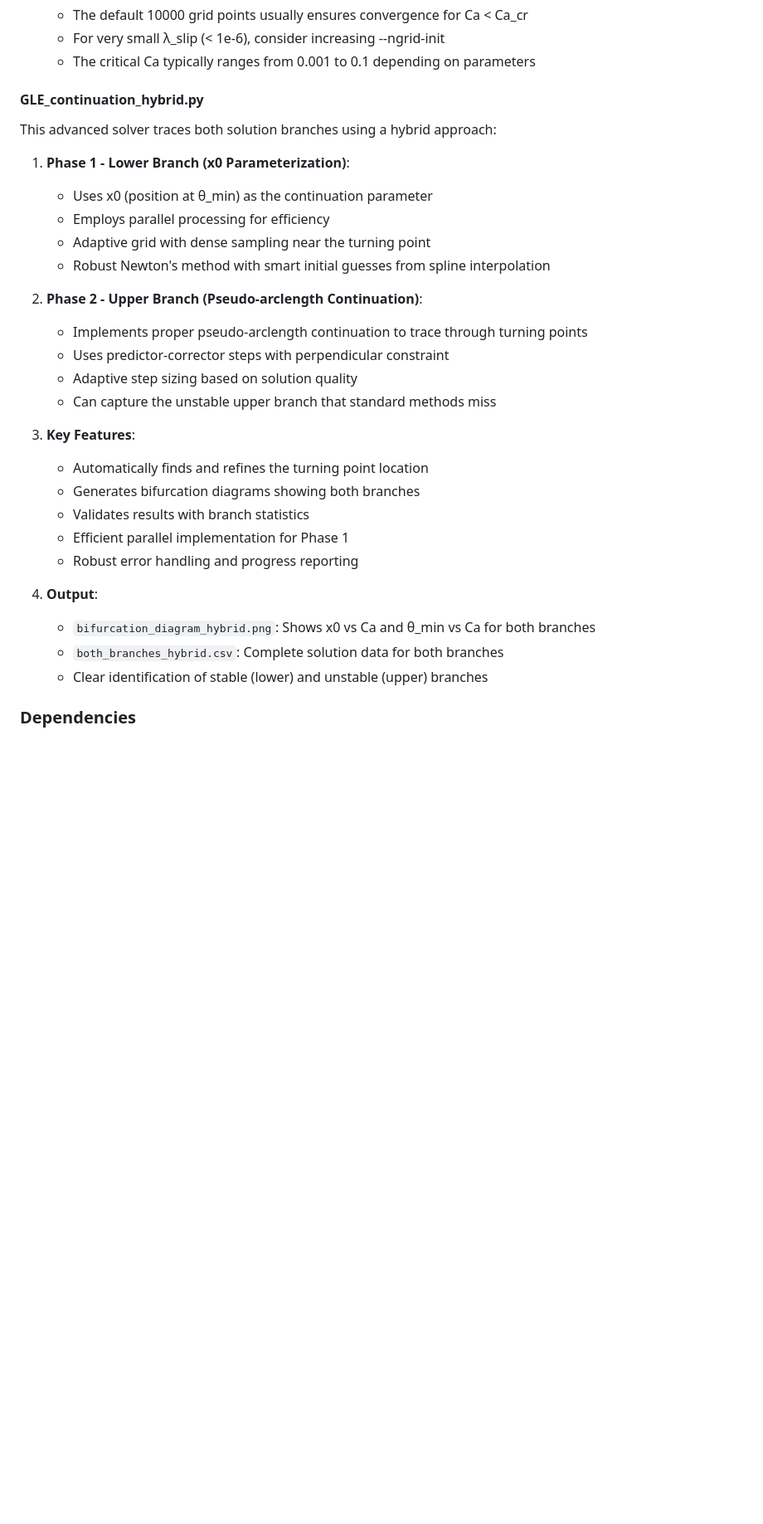
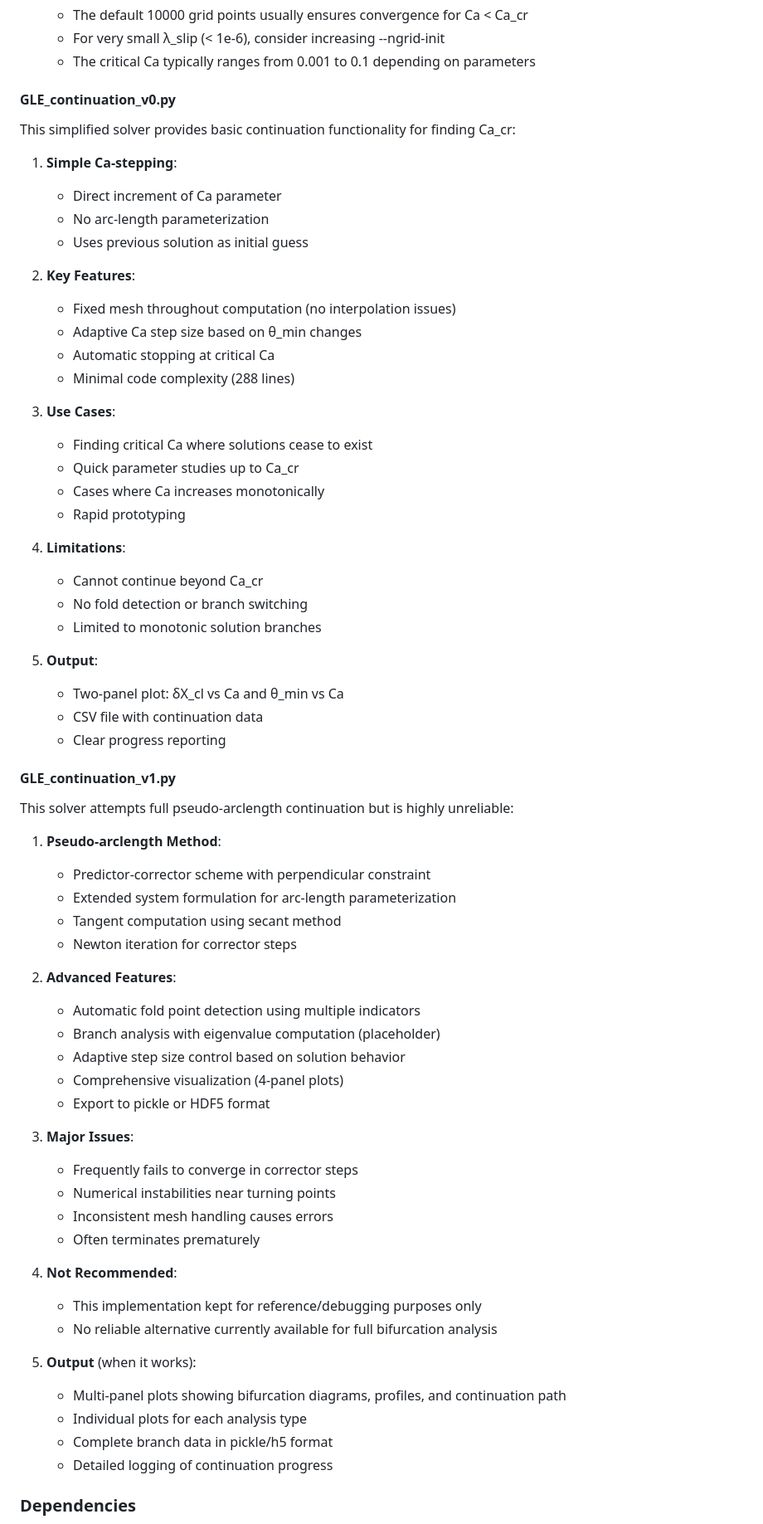
Before and after one commit to comphy-lab/Contact-line-subgrid-modeling, a Markdown page: README.md, the part around one of its changes. Shown at 83% size. Drawn GitHub-style; blank space fills up the shorter version.

Commit message:
Update documentation to reflect continuation method changes
- Update README.md with new v1 continuation implementation details
- Document improved algorithm features and usage

```diff
--- a/README.md
+++ b/README.md
@@ -124,33 +143,69 @@ This solver uses `scipy.solve_bvp` with optimized parallel bisection refinement:
    - For very small λ_slip (< 1e-6), consider increasing --ngrid-init
    - The critical Ca typically ranges from 0.001 to 0.1 depending on parameters
 
-#### GLE_continuation_hybrid.py
+#### GLE_continuation_v0.py
 
-This advanced solver traces both solution branches using a hybrid approach:
+This simplified solver provides basic continuation functionality for finding Ca_cr:
 
-1. **Phase 1 - Lower Branch (x0 Parameterization)**:
-   - Uses x0 (position at θ_min) as the continuation parameter
-   - Employs parallel processing for efficiency
-   - Adaptive grid with dense sampling near the turning point
-   - Robust Newton's method with smart initial guesses from spline interpolation
+1. **Simple Ca-stepping**:
+   - Direct increment of Ca parameter
+   - No arc-length parameterization
+   - Uses previous solution as initial guess
 
-2. **Phase 2 - Upper Branch (Pseudo-arclength Continuation)**:
-   - Implements proper pseudo-arclength continuation to trace through turning points
-   - Uses predictor-corrector steps with perpendicular constraint
-   - Adaptive step sizing based on solution quality
-   - Can capture the unstable upper branch that standard methods miss
+2. **Key Features**:
+   - Fixed mesh throughout computation (no interpolation issues)
+   - Adaptive Ca step size based on θ_min changes
+   - Automatic stopping at critical Ca
+   - Minimal code complexity (288 lines)
 
-3. **Key Features**:
-   - Automatically finds and refines the turning point location
-   - Generates bifurcation diagrams showing both branches
-   - Validates results with branch statistics
-   - Efficient parallel implementation for Phase 1
-   - Robust error handling and progress reporting
+3. **Use Cases**:
+   - Finding critical Ca where solutions cease to exist
+   - Quick parameter studies up to Ca_cr
+   - Cases where Ca increases monotonically
+   - Rapid prototyping
 
-4. **Output**:
-   - `bifurcation_diagram_hybrid.png`: Shows x0 vs Ca and θ_min vs Ca for both branches
-   - `both_branches_hybrid.csv`: Complete solution data for both branches
-   - Clear identification of stable (lower) and unstable (upper) branches
+4. **Limitations**:
+   - Cannot continue beyond Ca_cr
+   - No fold detection or branch switching
+   - Limited to monotonic solution branches
+
+5. **Output**:
+   - Two-panel plot: δX_cl vs Ca and θ_min vs Ca
+   - CSV file with continuation data
+   - Clear progress reporting
+
+#### GLE_continuation_v1.py
+
+This solver attempts full pseudo-arclength continuation but is highly unreliable:
+
+1. **Pseudo-arclength Method**:
+   - Predictor-corrector scheme with perpendicular constraint
+   - Extended system formulation for arc-length parameterization
+   - Tangent computation using secant method
+   - Newton iteration for corrector steps
+
+2. **Advanced Features**:
+   - Automatic fold point detection using multiple indicators
+   - Branch analysis with eigenvalue computation (placeholder)
+   - Adaptive step size control based on solution behavior
+   - Comprehensive visualization (4-panel plots)
+   - Export to pickle or HDF5 format
+
+3. **Major Issues**:
+   - Frequently fails to converge in corrector steps
+   - Numerical instabilities near turning points
+   - Inconsistent mesh handling causes errors
+   - Often terminates prematurely
+
+4. **Not Recommended**:
+   - This implementation kept for reference/debugging purposes only
+   - No reliable alternative currently available for full bifurcation analysis
+
+5. **Output** (when it works):
+   - Multi-panel plots showing bifurcation diagrams, profiles, and continuation path
+   - Individual plots for each analysis type
+   - Complete branch data in pickle/h5 format
+   - Detailed logging of continuation progress
 
 ### Dependencies
 - Python 3.x
```
Also changed, not shown: other parts of README.md (+57 -14 lines).
